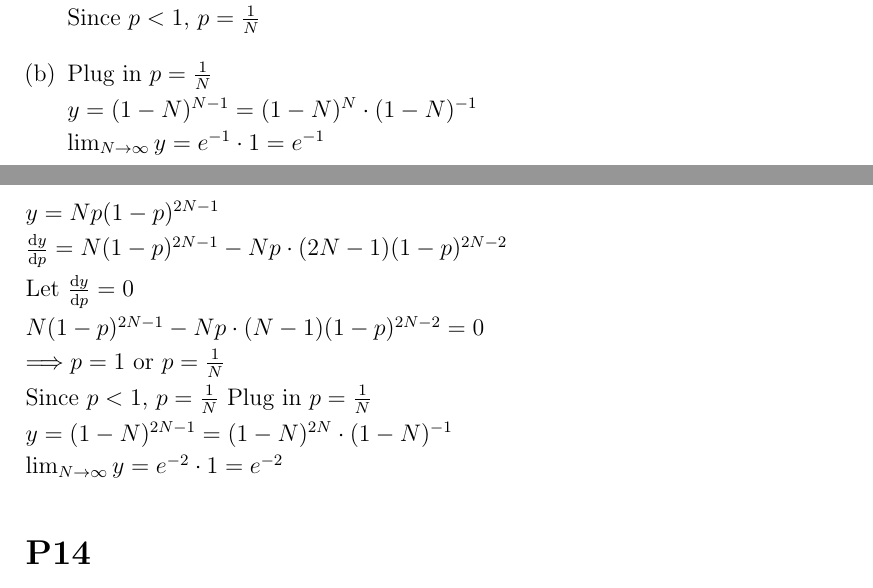
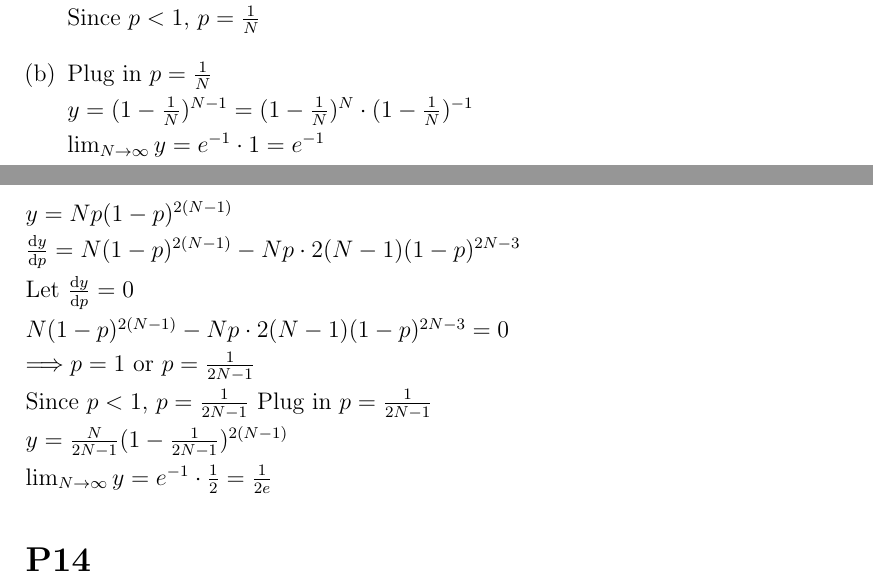
Before and after one commit to lostleaf/network-homework, a LaTeX problem sheet (assignment4/solution4.tex): two parts of pages 1 and 2 of 2, joined at a grey line, cut so that both start at the same text. Compiled offline with pdfLaTeX.

Commit message:
correct errors in assignment4

```diff
--- a/assignment4/solution4.tex
+++ b/assignment4/solution4.tex
@@ -12,7 +12,7 @@
 \parskip .09 truein
 \baselineskip 4pt\lineskip 4pt \setcounter{page}{1}
 \def\a{\alpha}\def\b{\beta}\def\d{\mathrm{d}}\def\D{\Delta}\def\fs{\footnotesize}
-\def\g{\gamma}
+\def\g{\gamma}\def\N{\frac{1}{N}}
 \def\G{\Gamma}\def\l{\lambda}\def\L{\Lambda}\def\o{\omiga}\def\p{\psi}
 \def\se{\subseteq}\def\seq{\subseteq}\def\Si{\Sigma}\def\si{\sigma}\def\vp{\varphi}\def\es{\varepsilon}
 \def\sc{\scriptstyle}\def\ssc{\scriptscriptstyle}\def\dis{\displaystyle}
@@ -89,20 +89,20 @@ $\Longrightarrow p = 1$ or $p=\frac{1}{N}$\\
 Since $p<1$, $p = \frac{1}{N}$
 \item
 Plug in $p=\frac{1}{N}$\\
-$y=(1-N)^{N-1}=(1-N)^N\cdot (1-N)^{-1}$\\
+$y=(1-\N)^{N-1}=(1-\N)^N\cdot (1-\N)^{-1}$\\
 $\lim_{N\to \infty} y= e^{-1}\cdot 1 = e^{-1}$
 \end{enumerate}
 
 \section*{P8}
-$y=Np(1-p)^{2N-1}$\\
-$\frac{\mathrm{d}y}{\mathrm{d}p}=N(1-p)^{2N-1} - Np\cdot(2N-1)(1-p)^{2N-2}$\\
+$y=Np(1-p)^{2(N-1)}$\\
+$\frac{\mathrm{d}y}{\mathrm{d}p}=N(1-p)^{2(N-1)} - Np\cdot2(N-1)(1-p)^{2N-3}$\\
 Let $\frac{\mathrm{d}y}{\mathrm{d}p}=0$\\
-$N(1-p)^{2N-1} - Np\cdot(N-1)(1-p)^{2N-2}=0$\\
-$\Longrightarrow p = 1$ or $p=\frac{1}{N}$\\
-Since $p<1$, $p = \frac{1}{N}$
-Plug in $p=\frac{1}{N}$\\
-$y=(1-N)^{2N-1}=(1-N)^{2N}\cdot (1-N)^{-1}$\\
-$\lim_{N\to \infty} y= e^{-2}\cdot 1 = e^{-2}$
+$N(1-p)^{2(N-1)} - Np\cdot2(N-1)(1-p)^{2N-3}=0$\\
+$\Longrightarrow p = 1$ or $p=\frac{1}{2N-1}$\\
+Since $p<1$, $p = \frac{1}{2N-1}$
+Plug in $p=\frac{1}{2N-1}$\\
+$y=\frac{N}{2N-1}(1-\frac{1}{2N-1})^{2(N-1)}$\\
+$\lim_{N\to \infty} y= e^{-1}\cdot \frac{1}{2}= \frac{1}{2e}$
 
 \section*{P14}
 For a 1Mbps Ethernet: $100\times 512$bit times = $51.2ms$\\
```
Also changed, not shown: assignment4/solution4.pdf.
